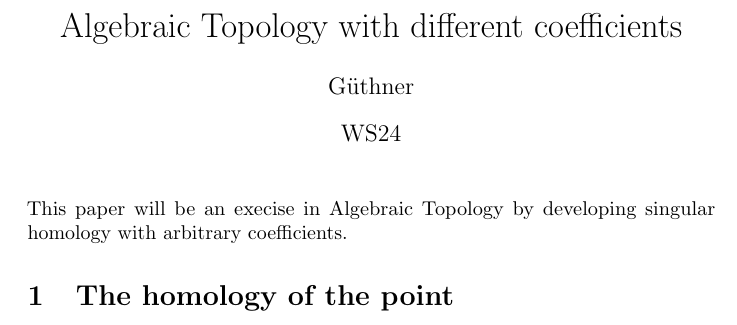
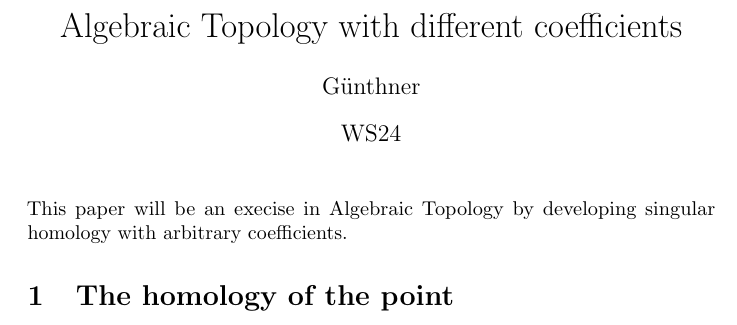
Before and after one commit to Askhor/AlgTopCoeff, a LaTeX document (AlgTopCoeff.tex): part of the page, cut so that both start at the same text. Compiled offline with pdfLaTeX; a LaTeX package or settings file that is missing is left out.

Commit message:
Fixed type

```diff
--- a/AlgTopCoeff.tex
+++ b/AlgTopCoeff.tex
@@ -14,7 +14,7 @@
 \usepackage{cleveref}
 
 \newcommand{\titlevar}{Algebraic Topology with different coefficients}
-\newcommand{\authorvar}{Güthner}
+\newcommand{\authorvar}{Günthner}
 \newcommand{\datevar}{WS24}
 \title{\titlevar}
 \author{\authorvar}
```
Also changed, not shown: AlgTopCoeff.pdf.
